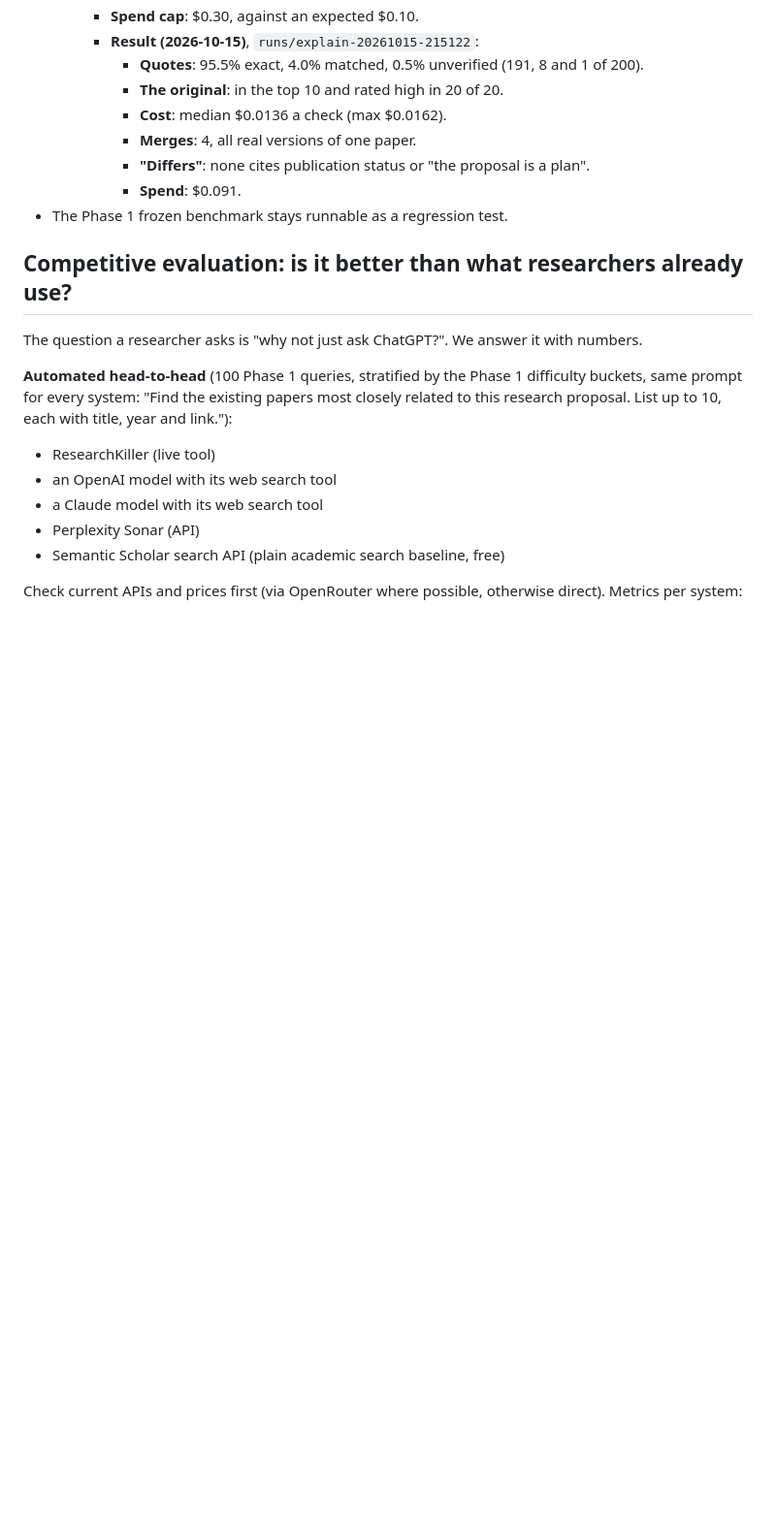
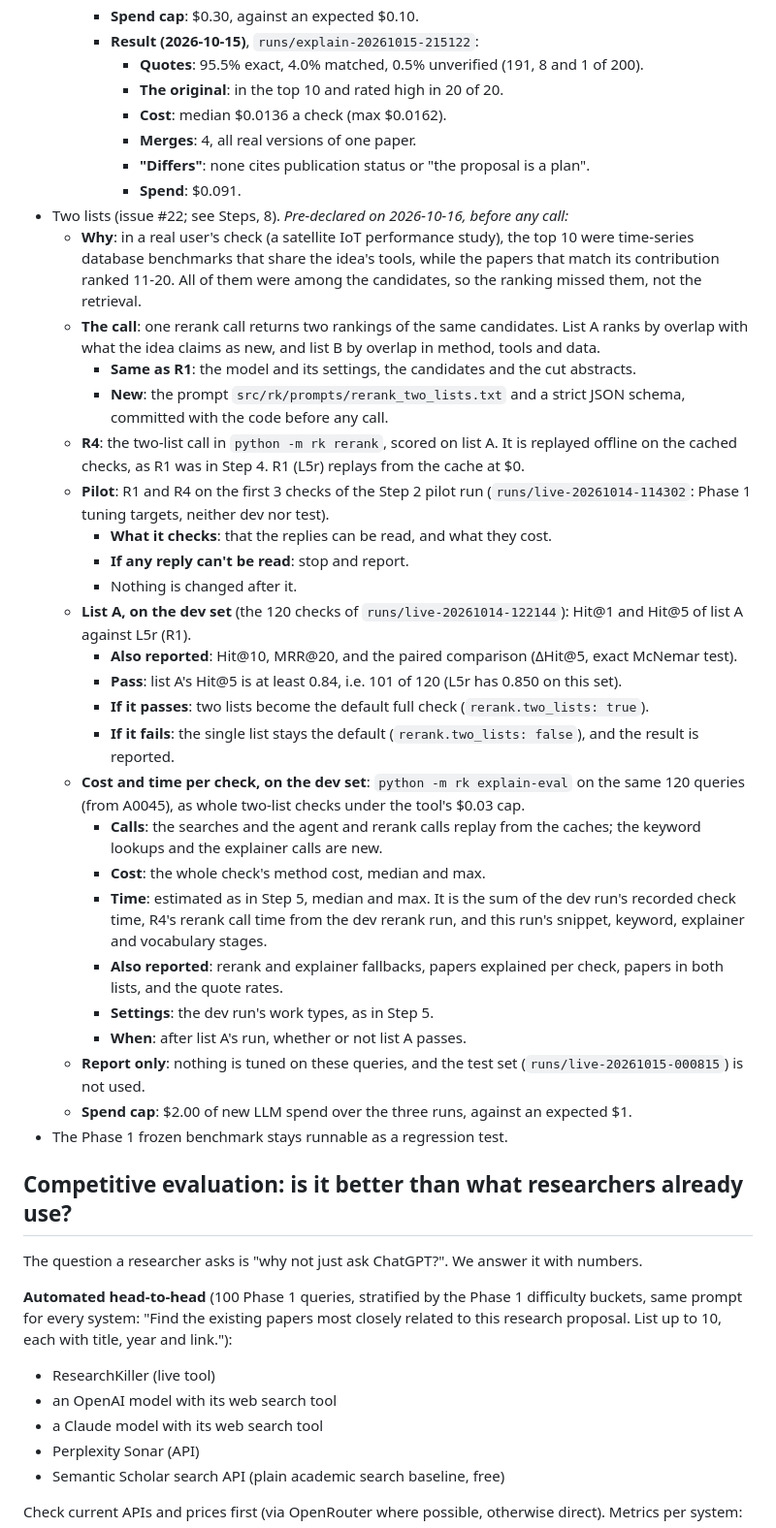
Before and after one commit to xariska3/researchkiller, a Markdown page: docs/phase2_spec.md, the part around one of its changes. Shown at 97% size. Drawn GitHub-style; blank space fills up the shorter version.

```diff
--- a/docs/phase2_spec.md
+++ b/docs/phase2_spec.md
@@ -368,6 +368,55 @@ design live, and keeps the Phase 1 benchmark as a regression test.
       - **"Differs"**: none cites publication status or "the proposal is a
         plan".
       - **Spend**: $0.091.
+- Two lists (issue #22; see Steps, 8).
+  *Pre-declared on 2026-10-16, before any call:*
+  - **Why**: in a real user's check (a satellite IoT performance study), the
+    top 10 were time-series database benchmarks that share the idea's tools,
+    while the papers that match its contribution ranked 11-20. All of them were
+    among the candidates, so the ranking missed them, not the retrieval.
+  - **The call**: one rerank call returns two rankings of the same candidates.
+    List A ranks by overlap with what the idea claims as new, and list B by
+    overlap in method, tools and data.
+    - **Same as R1**: the model and its settings, the candidates and the cut
+      abstracts.
+    - **New**: the prompt `src/rk/prompts/rerank_two_lists.txt` and a strict
+      JSON schema, committed with the code before any call.
+  - **R4**: the two-list call in `python -m rk rerank`, scored on list A. It is
+    replayed offline on the cached checks, as R1 was in Step 4. R1 (L5r) replays
+    from the cache at $0.
+  - **Pilot**: R1 and R4 on the first 3 checks of the Step 2 pilot run
+    (`runs/live-20261014-114302`: Phase 1 tuning targets, neither dev nor
+    test).
+    - **What it checks**: that the replies can be read, and what they cost.
+    - **If any reply can't be read**: stop and report.
+    - Nothing is changed after it.
+  - **List A, on the dev set** (the 120 checks of `runs/live-20261014-122144`):
+    Hit@1 and Hit@5 of list A against L5r (R1).
+    - **Also reported**: Hit@10, MRR@20, and the paired comparison (ΔHit@5,
+      exact McNemar test).
+    - **Pass**: list A's Hit@5 is at least 0.84, i.e. 101 of 120 (L5r has
+      0.850 on this set).
+    - **If it passes**: two lists become the default full check
+      (`rerank.two_lists: true`).
+    - **If it fails**: the single list stays the default
+      (`rerank.two_lists: false`), and the result is reported.
+  - **Cost and time per check, on the dev set**: `python -m rk explain-eval`
+    on the same 120 queries (from A0045), as whole two-list checks under the
+    tool's $0.03 cap.
+    - **Calls**: the searches and the agent and rerank calls replay from the
+      caches; the keyword lookups and the explainer calls are new.
+    - **Cost**: the whole check's method cost, median and max.
+    - **Time**: estimated as in Step 5, median and max. It is the sum of the
+      dev run's recorded check time, R4's rerank call time from the dev rerank
+      run, and this run's snippet, keyword, explainer and vocabulary stages.
+    - **Also reported**: rerank and explainer fallbacks, papers explained per
+      check, papers in both lists, and the quote rates.
+    - **Settings**: the dev run's work types, as in Step 5.
+    - **When**: after list A's run, whether or not list A passes.
+  - **Report only**: nothing is tuned on these queries, and the test set
+    (`runs/live-20261015-000815`) is not used.
+  - **Spend cap**: $2.00 of new LLM spend over the three runs, against an
+    expected $1.
 - The Phase 1 frozen benchmark stays runnable as a regression test.
 
 ## Competitive evaluation: is it better than what researchers already use?
```
Also changed, not shown: other parts of docs/phase2_spec.md (+34 -0 lines).
